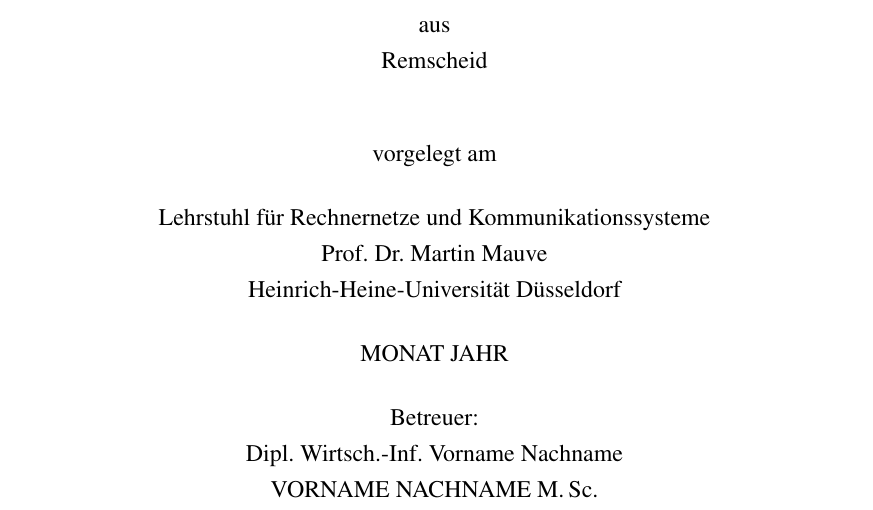
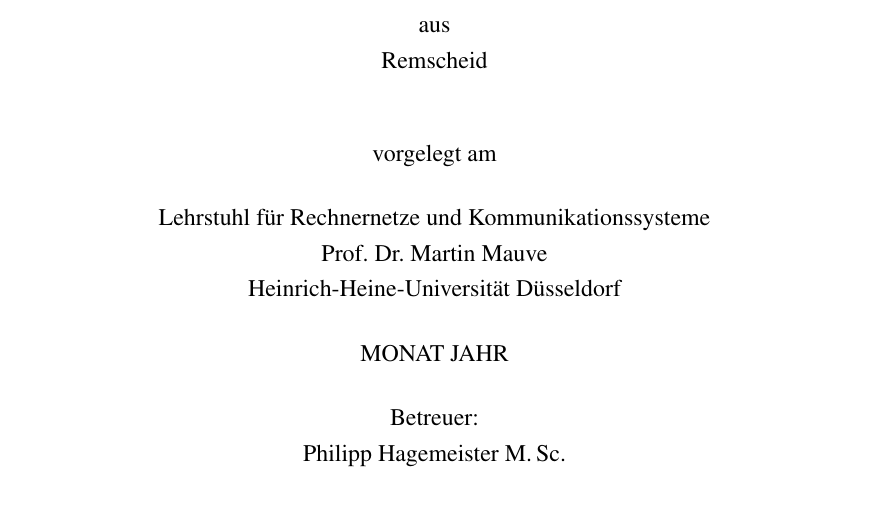
Before and after one commit to n2o/DistributedEventManagement, a LaTeX book (arbeit/master.tex, which reads arbeit/titlepage.tex): part of page 1 of 17, cut so that both start at the same text. Compiled offline with pdfLaTeX.

Commit message:
Corrected first layout of master.tex

```diff
--- a/arbeit/titlepage.tex
+++ b/arbeit/titlepage.tex
@@ -26,8 +26,8 @@
   Heinrich-Heine-Universität Düsseldorf\\[0.5cm]
   MONAT JAHR\\[0.5cm]
   Betreuer:\\
-  Dipl.\ Wirtsch.-Inf.\ Vorname Nachname\\
-  VORNAME NACHNAME M.\,Sc.
+  %Dipl.\ Wirtsch.-Inf.\ Vorname Nachname\\
+  Philipp Hagemeister M.\,Sc.
 
 \end{titlepage}
 
```
Also changed, not shown: arbeit/master.pdf, 4 other files.
